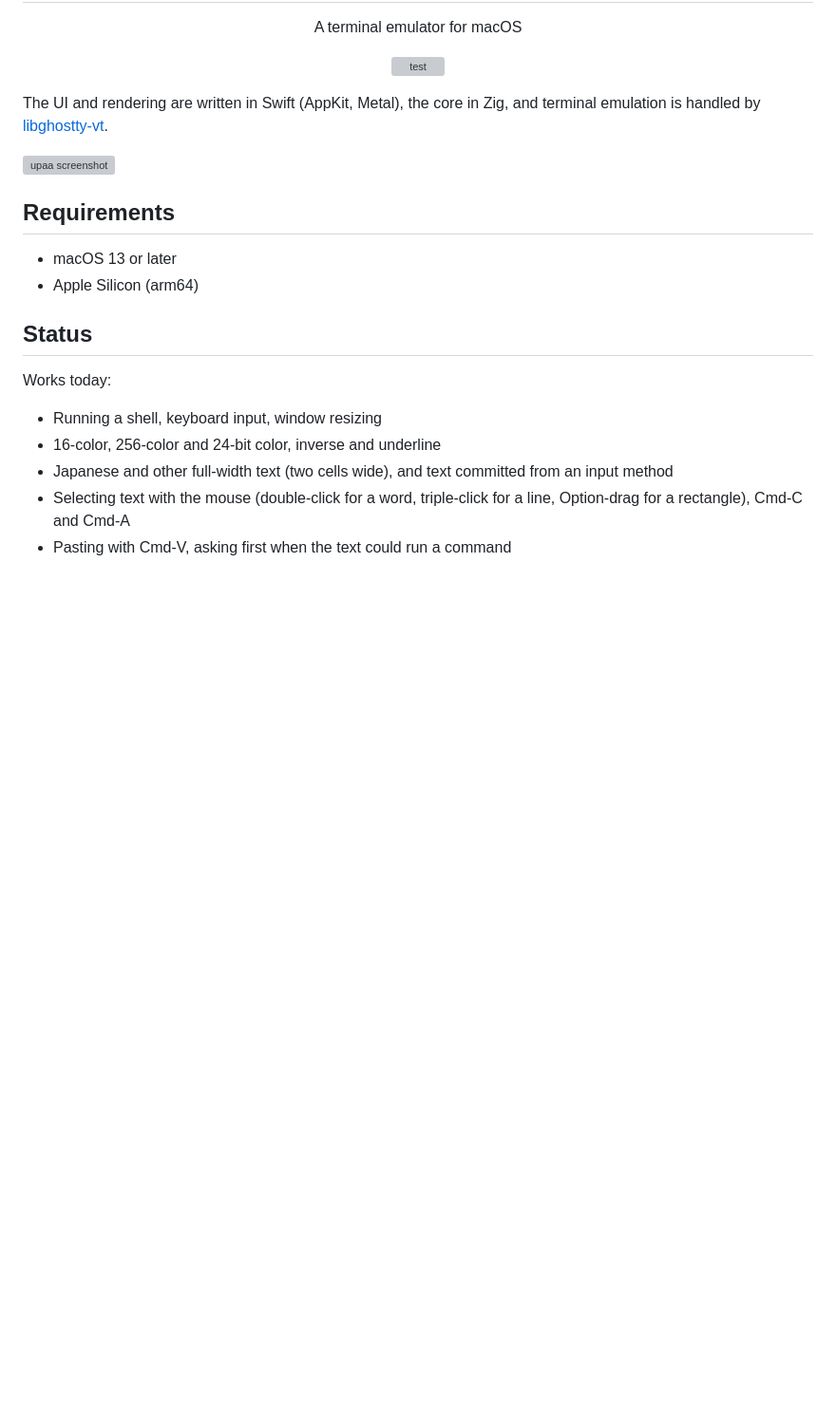
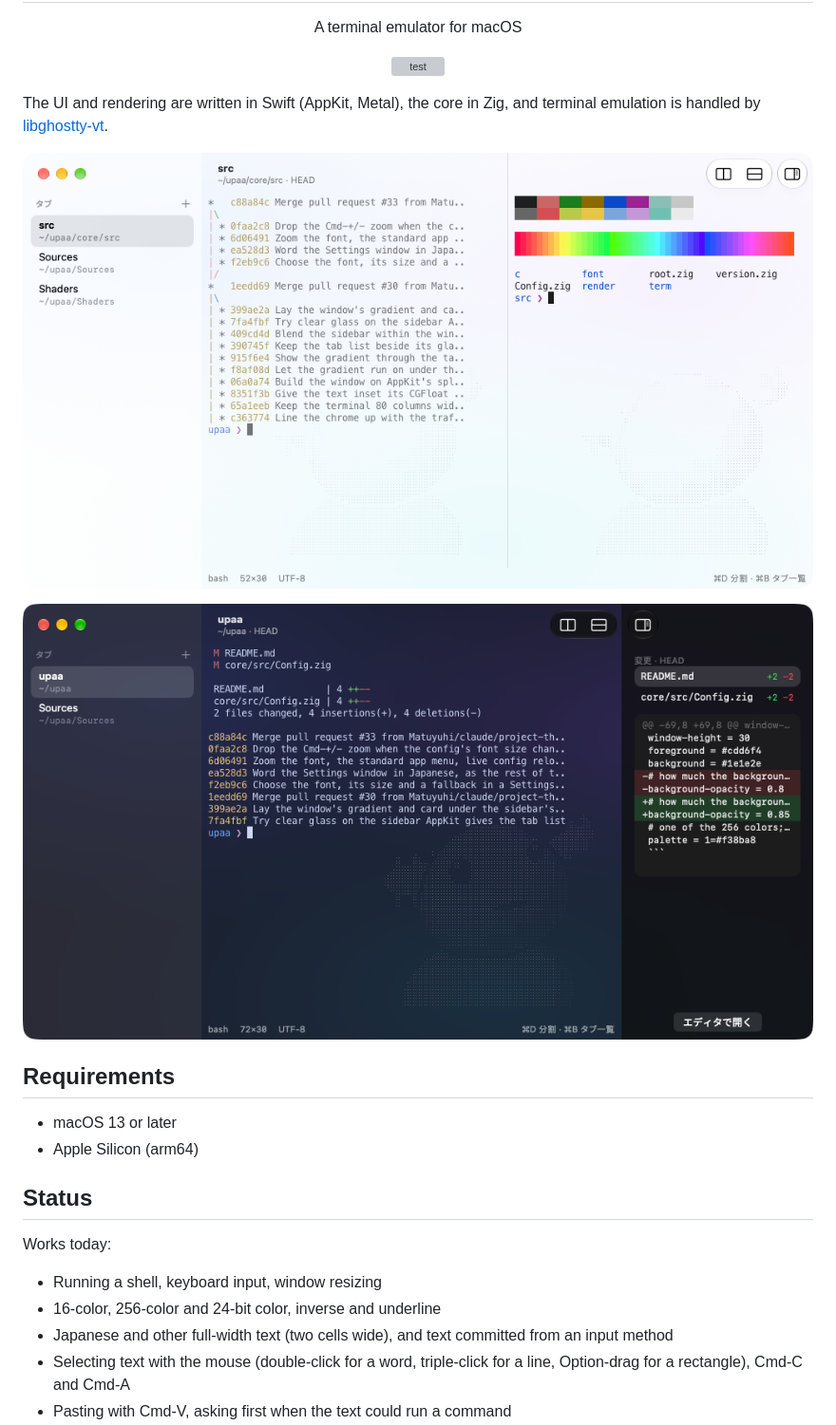
Before and after one commit to Matuyuhi/upaa, a Markdown page: README.md, the part around the change. Shown at 95% size. GitHub-like rendering; pictures changed too: docs/images/dark.png (added), docs/images/light.png (added); blank space fills up the shorter version; grey boxes are pictures that could not be loaded.

Commit message:
Show the app's window in the README (#42)
Two pictures of the real window, taken on the macOS CI runner: light mode with tabs in the sidebar and a split, and a dark color scheme with the changes panel.

Co-Authored-By: Claude Opus 5.5 <noreply@anthropic.com>

```diff
--- a/README.md
+++ b/README.md
@@ -12,7 +12,9 @@
 
 The UI and rendering are written in Swift (AppKit, Metal), the core in Zig, and terminal emulation is handled by [libghostty-vt](https://lib.ghostty.org/vt/).
 
-![upaa screenshot](tests/snapshots/styles.png)
+![upaa with tabs in the sidebar and a split pane](docs/images/light.png)
+
+![upaa with a dark color scheme and the changes panel showing a diff](docs/images/dark.png)
 
 ## Requirements
 
```
